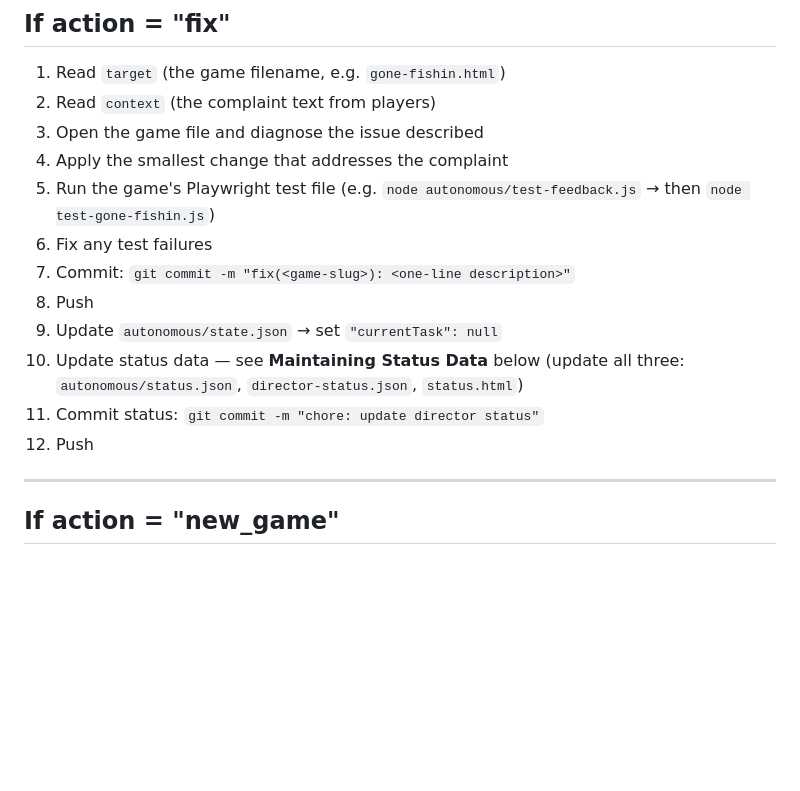
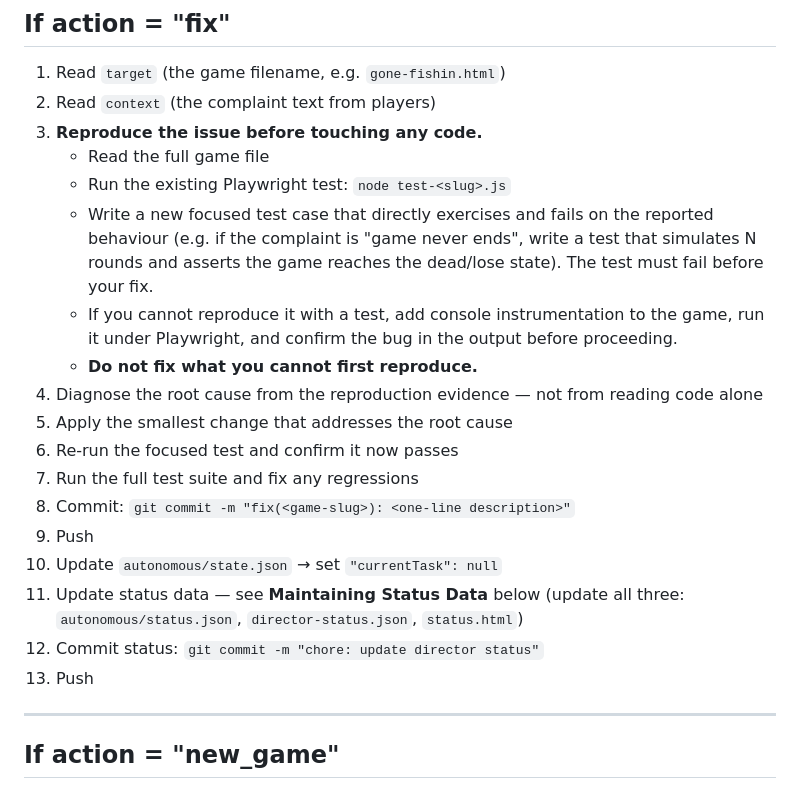
Before and after one commit to bbrown388/bobdavismusicwebsite, a Markdown page: autonomous/DIRECTOR_PROMPT.md, the part around the change. GitHub-like rendering; blank space fills up the shorter version.

Commit message:
chore(director): require bug reproduction before fix, not just code reading

```diff
--- a/autonomous/DIRECTOR_PROMPT.md
+++ b/autonomous/DIRECTOR_PROMPT.md
@@ -40,16 +40,22 @@ Read that output and act on it per the instructions below.
 
 1. Read `target` (the game filename, e.g. `gone-fishin.html`)
 2. Read `context` (the complaint text from players)
-3. Open the game file and diagnose the issue described
-4. Apply the smallest change that addresses the complaint
-5. Run the game's Playwright test file (e.g. `node autonomous/test-feedback.js` → then `node test-gone-fishin.js`)
-6. Fix any test failures
-7. Commit: `git commit -m "fix(<game-slug>): <one-line description>"`
-8. Push
-9. Update `autonomous/state.json` → set `"currentTask": null`
-10. Update status data — see **Maintaining Status Data** below (update all three: `autonomous/status.json`, `director-status.json`, `status.html`)
-11. Commit status: `git commit -m "chore: update director status"`
-12. Push
+3. **Reproduce the issue before touching any code.**
+   - Read the full game file
+   - Run the existing Playwright test: `node test-<slug>.js`
+   - Write a new focused test case that directly exercises and fails on the reported behaviour (e.g. if the complaint is "game never ends", write a test that simulates N rounds and asserts the game reaches the dead/lose state). The test must fail before your fix.
+   - If you cannot reproduce it with a test, add console instrumentation to the game, run it under Playwright, and confirm the bug in the output before proceeding.
+   - **Do not fix what you cannot first reproduce.**
+4. Diagnose the root cause from the reproduction evidence — not from reading code alone
+5. Apply the smallest change that addresses the root cause
+6. Re-run the focused test and confirm it now passes
+7. Run the full test suite and fix any regressions
+8. Commit: `git commit -m "fix(<game-slug>): <one-line description>"`
+9. Push
+10. Update `autonomous/state.json` → set `"currentTask": null`
+11. Update status data — see **Maintaining Status Data** below (update all three: `autonomous/status.json`, `director-status.json`, `status.html`)
+12. Commit status: `git commit -m "chore: update director status"`
+13. Push
 
 ---
 
```
